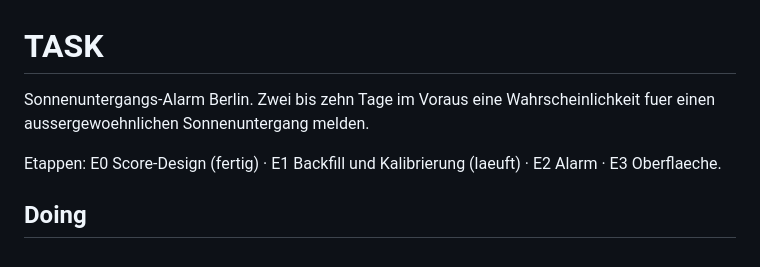
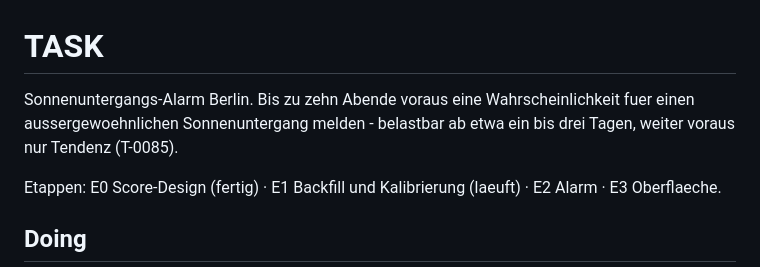
Before and after one commit to Xindaan/streulicht, a Markdown page: TASK.md, the part around the change. Rendered like a GitHub page.

```diff
--- a/TASK.md
+++ b/TASK.md
@@ -1,7 +1,8 @@
 # TASK
 
-Sonnenuntergangs-Alarm Berlin. Zwei bis zehn Tage im Voraus eine
-Wahrscheinlichkeit fuer einen aussergewoehnlichen Sonnenuntergang melden.
+Sonnenuntergangs-Alarm Berlin. Bis zu zehn Abende voraus eine Wahrscheinlichkeit
+fuer einen aussergewoehnlichen Sonnenuntergang melden - belastbar ab etwa ein
+bis drei Tagen, weiter voraus nur Tendenz (T-0085).
 
 Etappen: E0 Score-Design (fertig) · E1 Backfill und Kalibrierung (laeuft) ·
 E2 Alarm · E3 Oberflaeche.
```
Also changed, not shown: STATE.md (+12 -2 lines), docs/entscheidungen-2026-10-09.md (+2 -1 lines).
